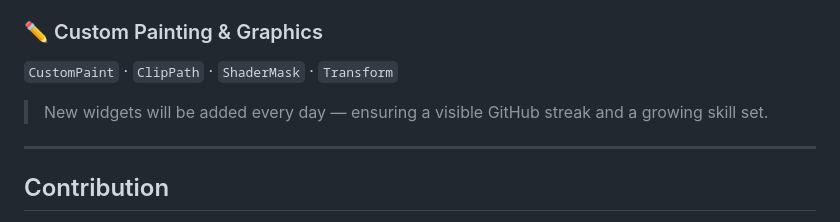
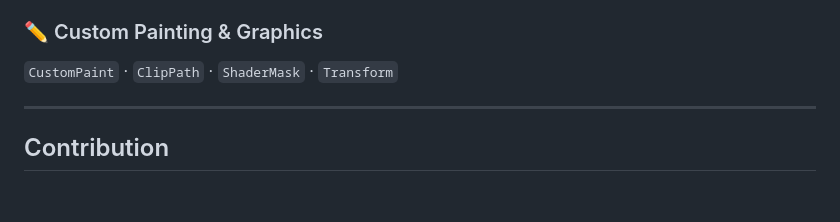
Before and after one commit to ProgramTechBro/FlutterWidgetOfTheDay, a Markdown page: README.md, the part around the change. GitHub-like rendering; blank space fills up the shorter version.

```diff
--- a/README.md
+++ b/README.md
@@ -104,8 +104,6 @@ Widgets will be added daily. Example categories include:
 ### ✏️ Custom Painting & Graphics
 `CustomPaint` · `ClipPath` · `ShaderMask` · `Transform`
 
-> New widgets will be added every day — ensuring a visible GitHub streak and a growing skill set.
-
 ---
 
 ## Contribution
```
